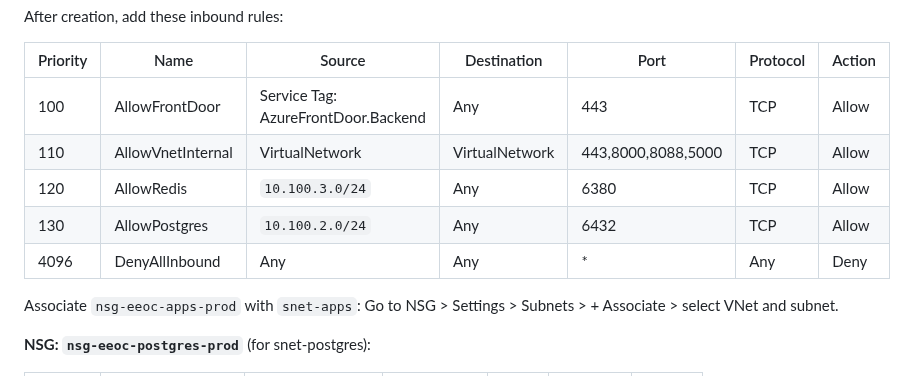
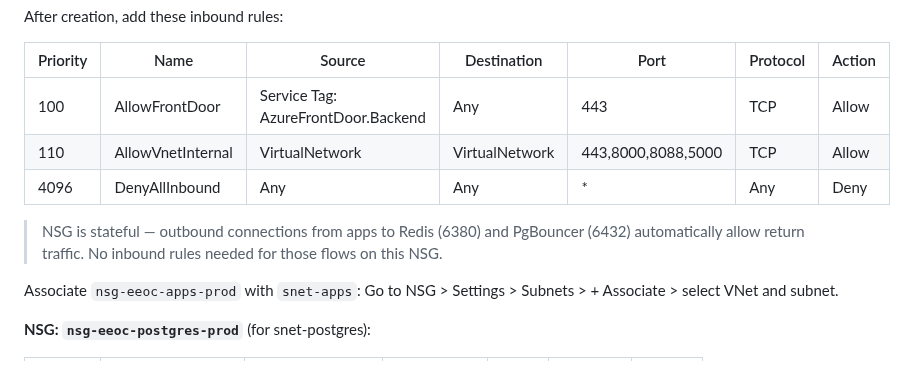
Before and after one commit to derekcentrico/eeoc-ai-platform-docs, a Markdown page: EEOC_AI_Platform_Complete_Deployment_Guide.md, the part around one of its changes. Drawn GitHub-style.

```diff
--- a/EEOC_AI_Platform_Complete_Deployment_Guide.md
+++ b/EEOC_AI_Platform_Complete_Deployment_Guide.md
@@ -282,9 +282,9 @@ After creation, add these inbound rules:
 |----------|------|--------|-------------|------|----------|--------|
 | 100 | AllowFrontDoor | Service Tag: AzureFrontDoor.Backend | Any | 443 | TCP | Allow |
 | 110 | AllowVnetInternal | VirtualNetwork | VirtualNetwork | 443,8000,8088,5000 | TCP | Allow |
-| 120 | AllowRedis | `10.100.3.0/24` | Any | 6380 | TCP | Allow |
-| 130 | AllowPostgres | `10.100.2.0/24` | Any | 6432 | TCP | Allow |
 | 4096 | DenyAllInbound | Any | Any | * | Any | Deny |
+
+> NSG is stateful — outbound connections from apps to Redis (6380) and PgBouncer (6432) automatically allow return traffic. No inbound rules needed for those flows on this NSG.
 
 Associate `nsg-eeoc-apps-prod` with `snet-apps`: Go to NSG > Settings > Subnets > + Associate > select VNet and subnet.
 
```
Also changed, not shown: other parts of EEOC_AI_Platform_Complete_Deployment_Guide.md (+20 -8 lines).
